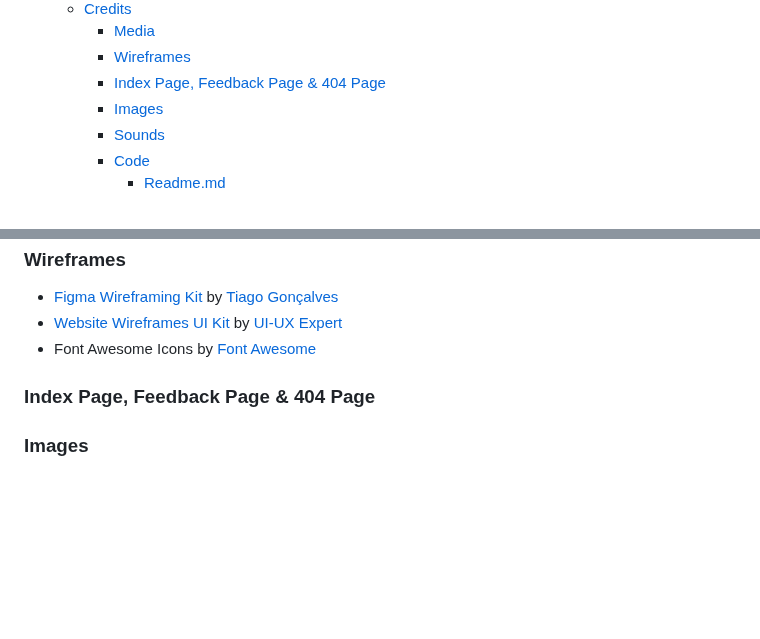
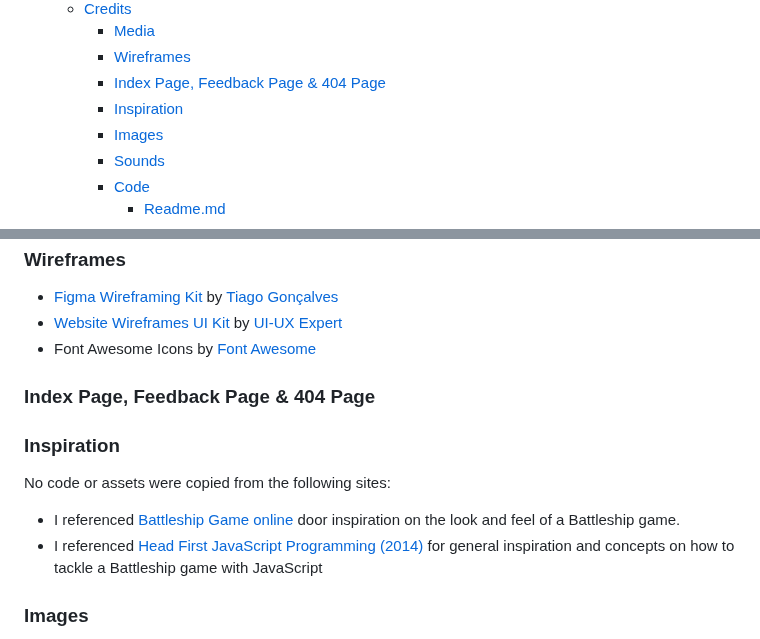
Before and after one commit to mat-shepherd/CI_PP2_BATTLESHIP_GAME, a Markdown page: README.md, 2 parts joined by grey strips. GitHub-like rendering; blank space fills up the shorter version.

Commit message:
Docs: update credits with inspiration sites in readme

```diff
--- a/README.md
+++ b/README.md
@@ -83,6 +83,7 @@ This project is a JavaScript-based Battleship game based on the classic baord ga
     - [Media](#media)
     - [Wireframes](#wireframes-1)
     - [Index Page, Feedback Page \& 404 Page](#index-page-feedback-page--404-page)
+    - [Inspiration](#inspiration)
     - [Images](#images)
     - [Sounds](#sounds)
     - [Code](#code)
@@ -856,6 +857,11 @@ In order of appearance:
 
 ### Index Page, Feedback Page & 404 Page
 
+### Inspiration
+No code or assets were copied from the following sites:
+- I referenced [Battleship Game online](https://www.battleshiponline.org/) door inspiration on the look and feel of a Battleship game.
+- I referenced [Head First JavaScript Programming (2014)](https://apprize.best/javascript/head/9.html) for general inspiration and concepts on how to tackle a Battleship game with JavaScript
+
 ### Images
 - Battleship Start Game Background Image - [Generated with DALL·E 2 byOpenAI](https://openai.com/dall-e-2)
 - Battleship Game Piece Ship Icons - [Sea Warfare Set: Ships and More](https://opengameart.org/content/sea-warfare-set-ships-and-more) by ([Lowder2](https://opengameart.org/users/lowder2))
```
